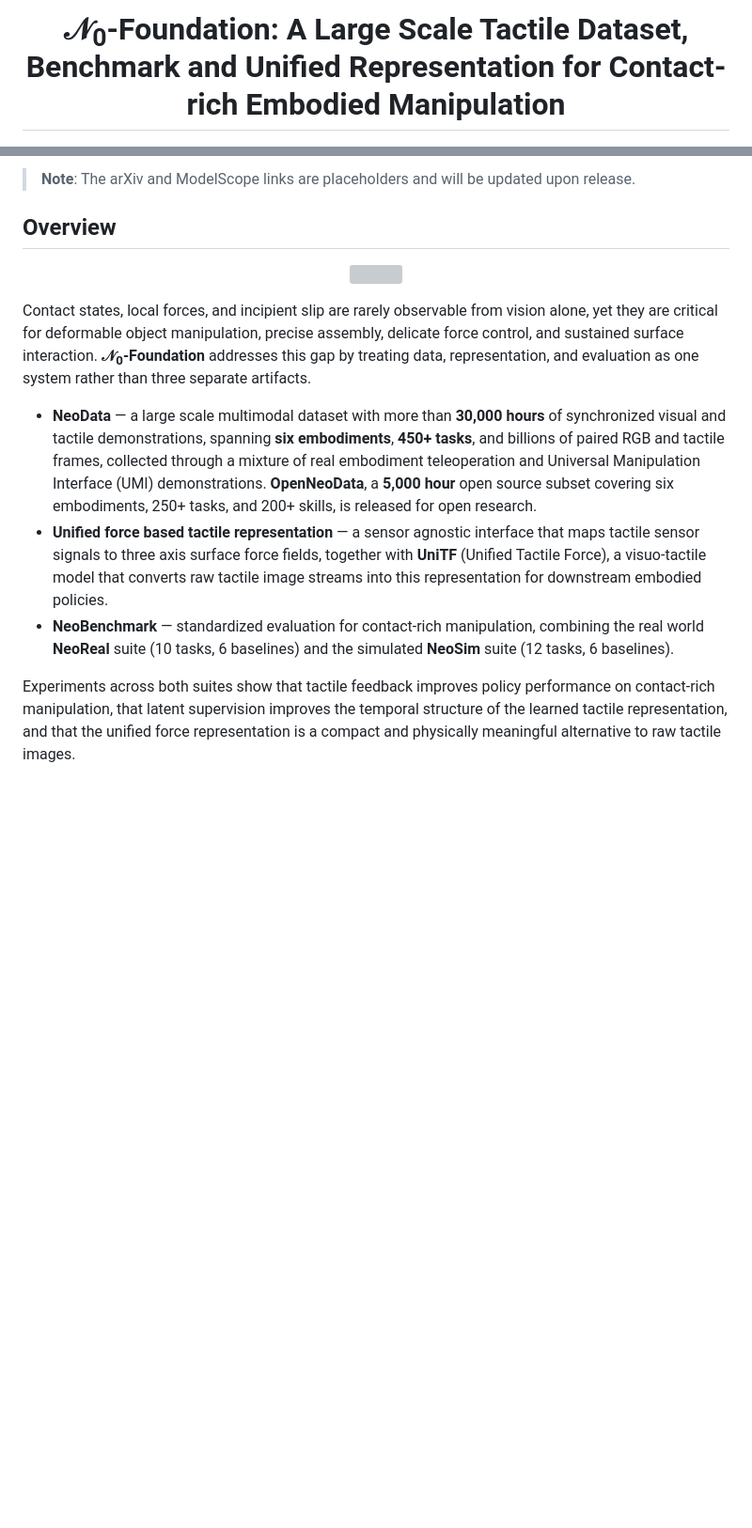
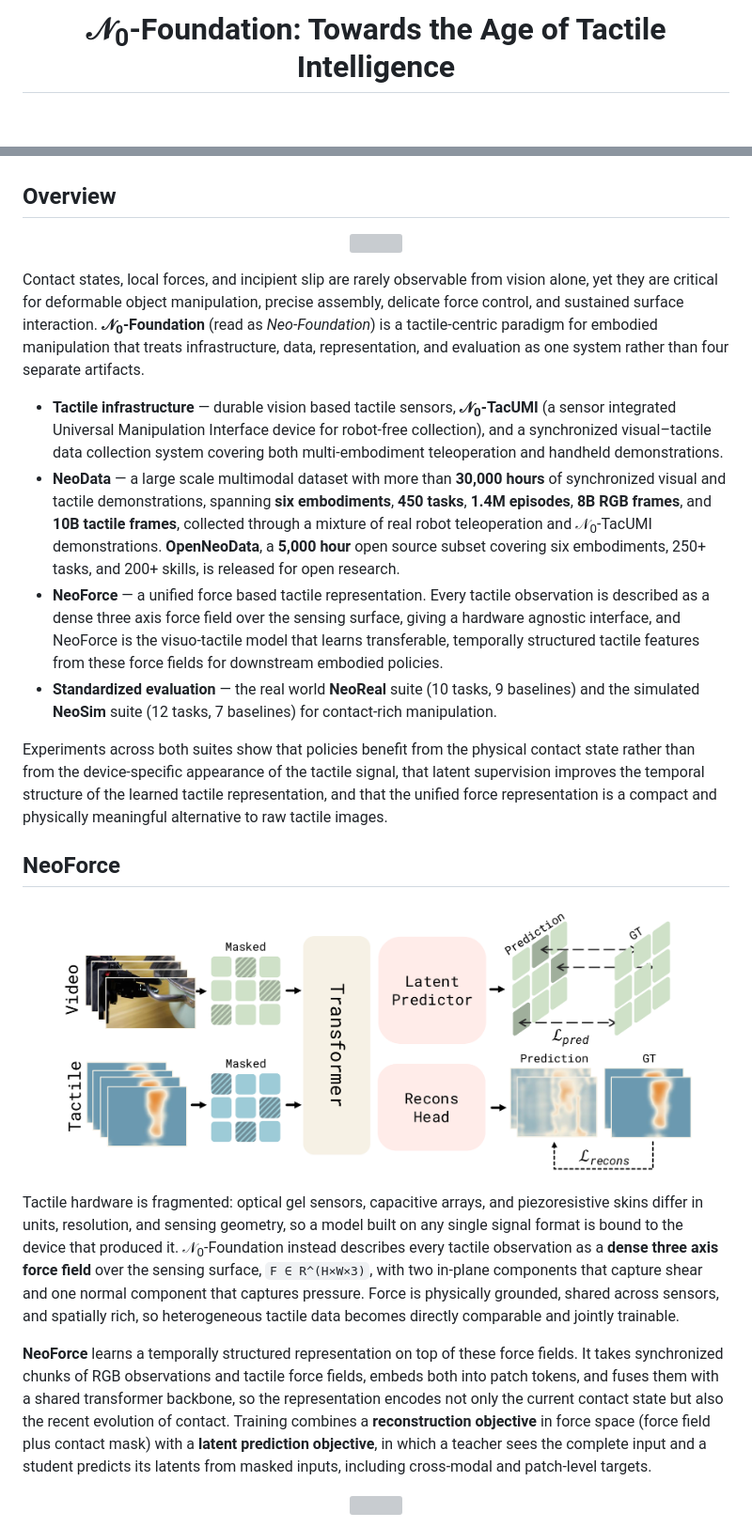
Before and after one commit to neoteai/N0-Foundation, a Markdown page: README.md, 2 parts joined by grey strips. Shown at 94% size. GitHub-like rendering; pictures changed too: assets/neoforce.png (added); blank space fills up the shorter version; grey boxes are pictures that could not be loaded.

```diff
--- a/README.md
+++ b/README.md
@@ -1,3 +1,3 @@
-<h1 align="center">𝒩<sub>0</sub>-Foundation: A Large Scale Tactile Dataset, Benchmark and Unified Representation for Contact-rich Embodied Manipulation</h1>
+<h1 align="center">𝒩<sub>0</sub>-Foundation: Towards the Age of Tactile Intelligence</h1>
 
 <p align="center">
@@ -8,6 +8,4 @@
 </p>
-
-> **Note**: The arXiv and ModelScope links are placeholders and will be updated upon release.
 
 ## Overview
 
@@ -15,10 +13,26 @@
   <img src="assets/teaser.png" width="100%">
 </p>
 
-Contact states, local forces, and incipient slip are rarely observable from vision alone, yet they are critical for deformable object manipulation, precise assembly, delicate force control, and sustained surface interaction. **𝒩<sub>0</sub>-Foundation** addresses this gap by treating data, representation, and evaluation as one system rather than three separate artifacts.
+Contact states, local forces, and incipient slip are rarely observable from vision alone, yet they are critical for deformable object manipulation, precise assembly, delicate force control, and sustained surface interaction. **𝒩<sub>0</sub>-Foundation** (read as *Neo-Foundation*) is a tactile-centric paradigm for embodied manipulation that treats infrastructure, data, representation, and evaluation as one system rather than four separate artifacts.
 
-- **NeoData** — a large scale multimodal dataset with more than **30,000 hours** of synchronized visual and tactile demonstrations, spanning **six embodiments**, **450+ tasks**, and billions of paired RGB and tactile frames, collected through a mixture of real embodiment teleoperation and Universal Manipulation Interface (UMI) demonstrations. **OpenNeoData**, a **5,000 hour** open source subset covering six embodiments, 250+ tasks, and 200+ skills, is released for open research.
-- **Unified force based tactile representation** — a sensor agnostic interface that maps tactile sensor signals to three axis surface force fields, together with **UniTF** (Unified Tactile Force), a visuo-tactile model that converts raw tactile image streams into this representation for downstream embodied policies.
-- **NeoBenchmark** — standardized evaluation for contact-rich manipulation, combining the real world **NeoReal** suite (10 tasks, 6 baselines) and the simulated **NeoSim** suite (12 tasks, 6 baselines).
+- **Tactile infrastructure** — durable vision based tactile sensors, **𝒩<sub>0</sub>-TacUMI** (a sensor integrated Universal Manipulation Interface device for robot-free collection), and a synchronized visual–tactile data collection system covering both multi-embodiment teleoperation and handheld demonstrations.
+- **NeoData** — a large scale multimodal dataset with more than **30,000 hours** of synchronized visual and tactile demonstrations, spanning **six embodiments**, **450 tasks**, **1.4M episodes**, **8B RGB frames**, and **10B tactile frames**, collected through a mixture of real robot teleoperation and 𝒩<sub>0</sub>-TacUMI demonstrations. **OpenNeoData**, a **5,000 hour** open source subset covering six embodiments, 250+ tasks, and 200+ skills, is released for open research.
+- **NeoForce** — a unified force based tactile representation. Every tactile observation is described as a dense three axis force field over the sensing surface, giving a hardware agnostic interface, and NeoForce is the visuo-tactile model that learns transferable, temporally structured tactile features from these force fields for downstream embodied policies.
+- **Standardized evaluation** — the real world **NeoReal** suite (10 tasks, 9 baselines) and the simulated **NeoSim** suite (12 tasks, 7 baselines) for contact-rich manipulation.
 
-Experiments across both suites show that tactile feedback improves policy performance on contact-rich manipulation, that latent supervision improves the temporal structure of the learned tactile representation, and that the unified force representation is a compact and physically meaningful alternative to raw tactile images.
+Experiments across both suites show that policies benefit from the physical contact state rather than from the device-specific appearance of the tactile signal, that latent supervision improves the temporal structure of the learned tactile representation, and that the unified force representation is a compact and physically meaningful alternative to raw tactile images.
+
+## NeoForce
+
+<p align="center">
+  <img src="assets/neoforce.png" width="90%">
+</p>
+
+Tactile hardware is fragmented: optical gel sensors, capacitive arrays, and piezoresistive skins differ in units, resolution, and sensing geometry, so a model built on any single signal format is bound to the device that produced it. 𝒩<sub>0</sub>-Foundation instead describes every tactile observation as a **dense three axis force field** over the sensing surface, `F ∈ R^(H×W×3)`, with two in-plane components that capture shear and one normal component that captures pressure. Force is physically grounded, shared across sensors, and spatially rich, so heterogeneous tactile data becomes directly comparable and jointly trainable.
+
+**NeoForce** learns a temporally structured representation on top of these force fields. It takes synchronized chunks of RGB observations and tactile force fields, embeds both into patch tokens, and fuses them with a shared transformer backbone, so the representation encodes not only the current contact state but also the recent evolution of contact. Training combines a **reconstruction objective** in force space (force field plus contact mask) with a **latent prediction objective**, in which a teacher sees the complete input and a student predicts its latents from masked inputs, including cross-modal and patch-level targets.
+
+<p align="center">
+  <img src="assets/neoforce_reconstruction.png" width="100%">
+</p>
+
```
Also changed, not shown: other parts of README.md (+26 -6 lines), assets/neoreal.png (added), 3 other files.
